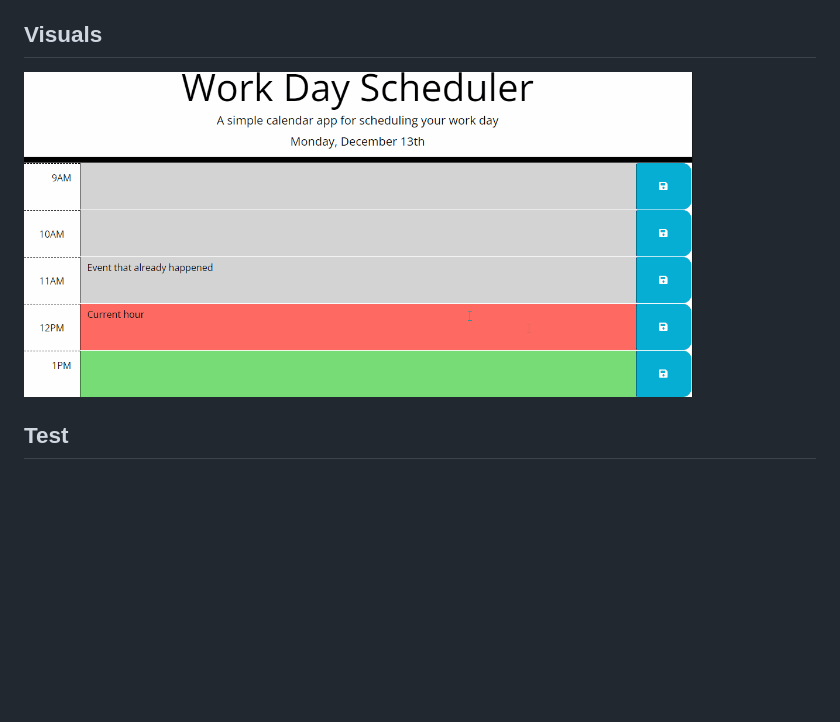
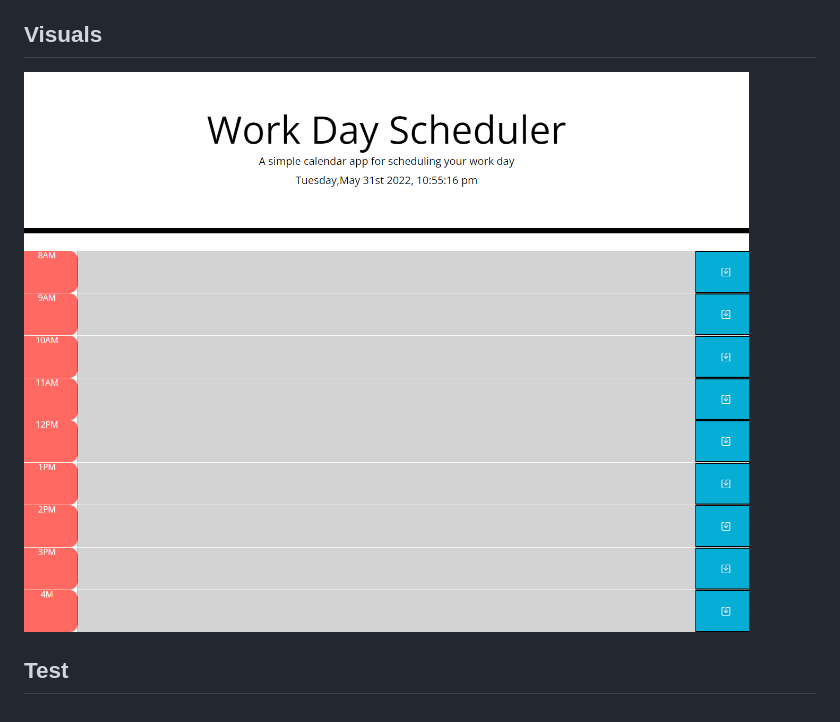
Before and after one commit to FocusKing/neverbelate, a Markdown page: README.md, the part around the change. Rendered like a GitHub page; pictures changed too: Images/neverbelateschedule.png (added), Images/scheulephoto.png (deleted); blank space fills up the shorter version.

Commit message:
updated readme visual

```diff
--- a/README.md
+++ b/README.md
@@ -31,6 +31,6 @@ THEN the saved events persist
 - [Tests] Usage
 
 ## Visuals
-![Schedule image](./Images/scheulephoto.png)
+![Schedule image](./Images/neverbelateschedule.png)
 
 ## Test
```
